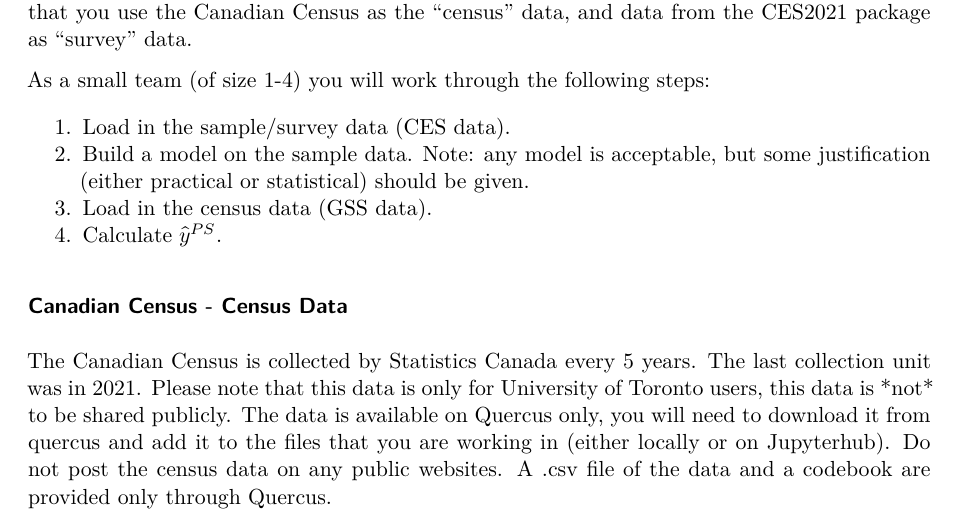
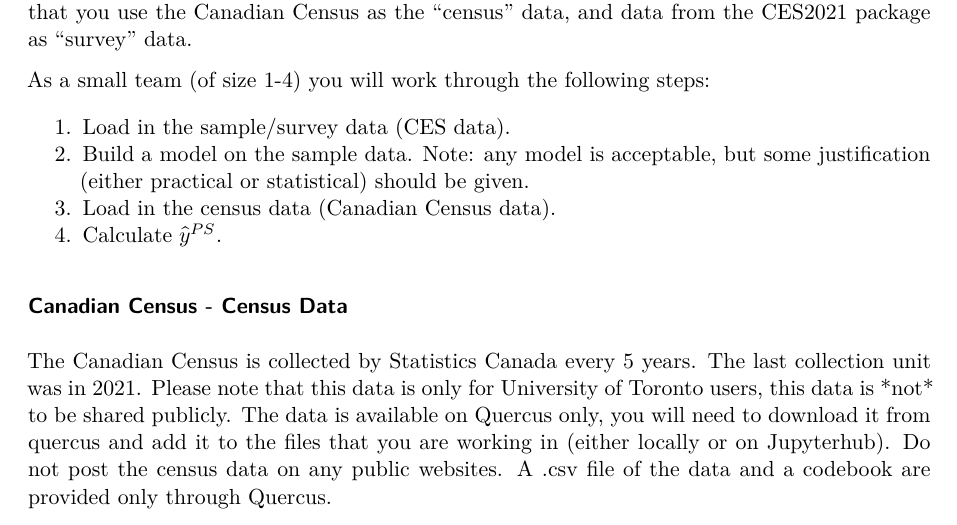
Before and after one commit to SamanthaJoCaetano/STA304-F25-Assignment2, a Quarto document (Assignment2-Instructions.qmd): part of page 3 of 6, cut so that both start at the same text. Rendered offline with R 4.5, knitr and Pandoc in place of Quarto, then LaTeX, with nearby package versions.

Commit message:
removing gss

```diff
--- a/Assignment2-Instructions.qmd
+++ b/Assignment2-Instructions.qmd
@@ -68,7 +68,7 @@
 
 1.  Load in the sample/survey data (CES data).
 2.  Build a model on the sample data. Note: any model is acceptable, but some justification (either practical or statistical) should be given.
-3.  Load in the census data (GSS data).
+3.  Load in the census data (Canadian Census data).
 4.  Calculate $\hat{y}^{PS}$.
 
 ### Canadian Census - Census Data
```
Also changed, not shown: Assignment2-startercode.qmd (+1 -1 lines), Assignment2-Instructions.pdf.
